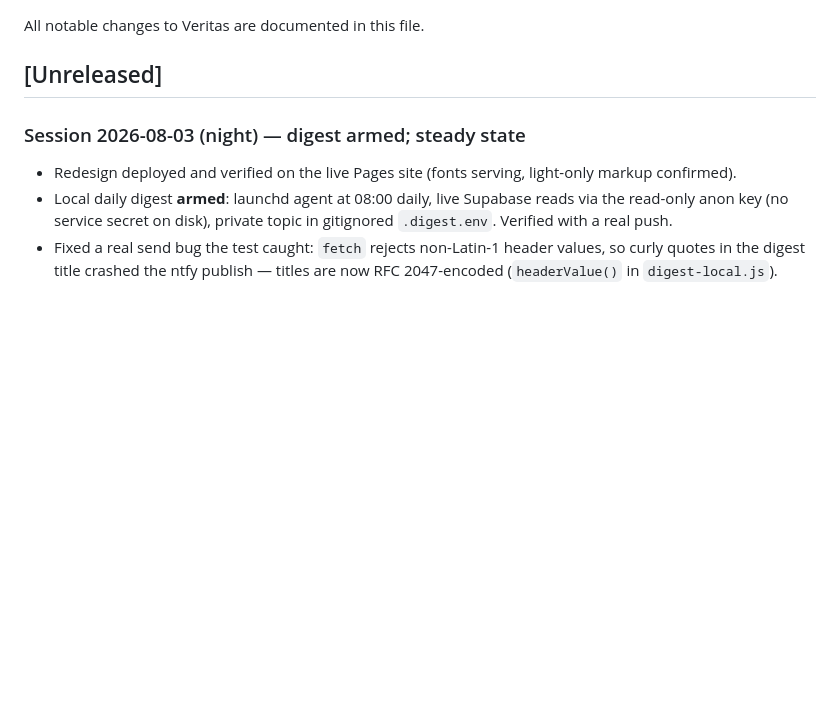
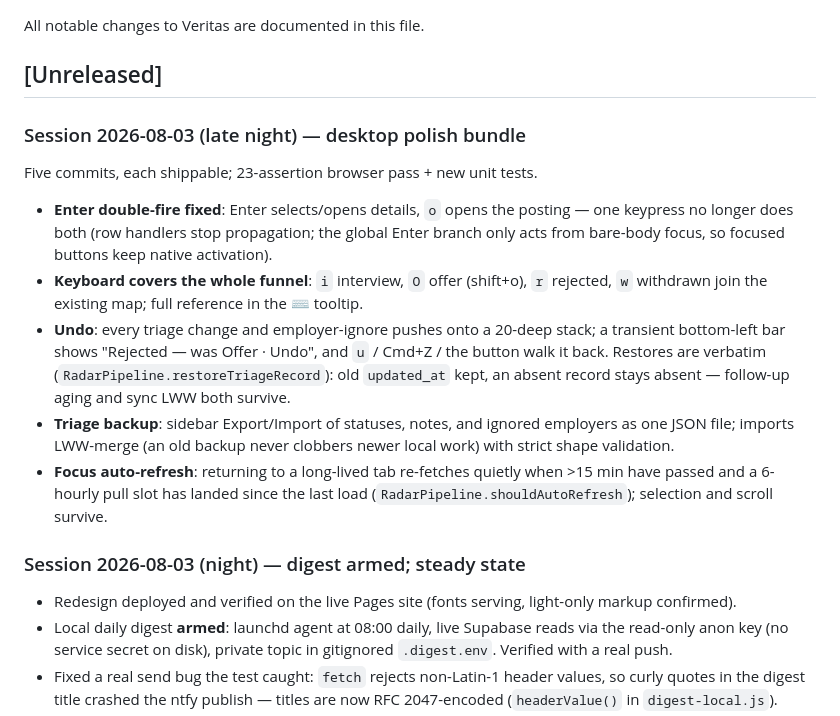
Before and after one commit to ChristianMangwanda/veritas-research-radar, a Markdown page: CHANGELOG.md, the part around the change. Drawn GitHub-style; blank space fills up the shorter version.

Commit message:
docs: record the desktop polish bundle
Co-Authored-By: Claude Fable 5 <noreply@anthropic.com>

```diff
--- a/CHANGELOG.md
+++ b/CHANGELOG.md
@@ -3,6 +3,30 @@
 All notable changes to Veritas are documented in this file.
 
 ## [Unreleased]
+
+### Session 2026-08-03 (late night) — desktop polish bundle
+
+Five commits, each shippable; 23-assertion browser pass + new unit tests.
+
+- **Enter double-fire fixed**: Enter selects/opens details, `o` opens the
+  posting — one keypress no longer does both (row handlers stop propagation;
+  the global Enter branch only acts from bare-body focus, so focused buttons
+  keep native activation).
+- **Keyboard covers the whole funnel**: `i` interview, `O` offer (shift+o),
+  `r` rejected, `w` withdrawn join the existing map; full reference in the
+  ⌨ tooltip.
+- **Undo**: every triage change and employer-ignore pushes onto a 20-deep
+  stack; a transient bottom-left bar shows "Rejected — was Offer · Undo",
+  and `u` / Cmd+Z / the button walk it back. Restores are verbatim
+  (`RadarPipeline.restoreTriageRecord`): old `updated_at` kept, an
+  absent record stays absent — follow-up aging and sync LWW both survive.
+- **Triage backup**: sidebar Export/Import of statuses, notes, and ignored
+  employers as one JSON file; imports LWW-merge (an old backup never
+  clobbers newer local work) with strict shape validation.
+- **Focus auto-refresh**: returning to a long-lived tab re-fetches quietly
+  when >15 min have passed and a 6-hourly pull slot has landed since the
+  last load (`RadarPipeline.shouldAutoRefresh`); selection and scroll
+  survive.
 
 ### Session 2026-08-03 (night) — digest armed; steady state
 
```
Also changed, not shown: HANDOFF.md (+4 -2 lines).
